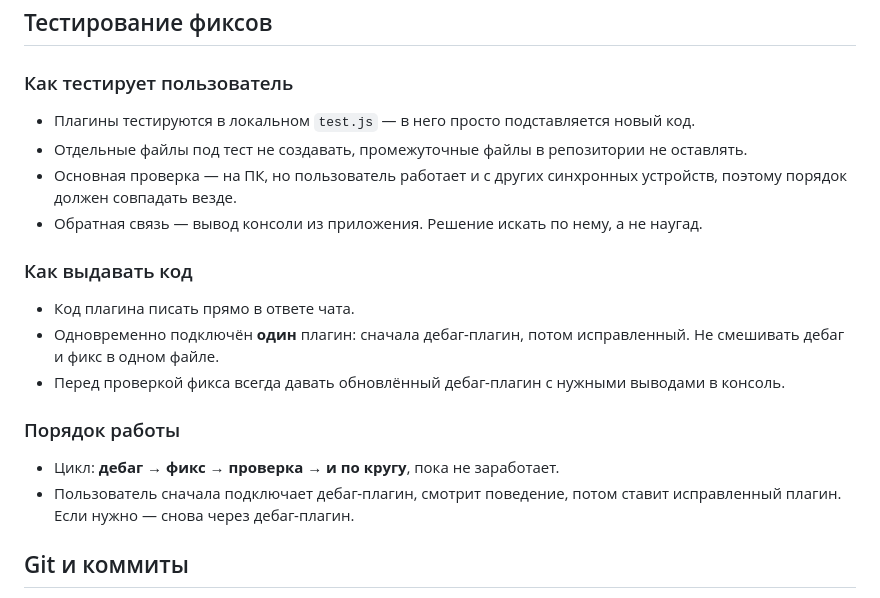
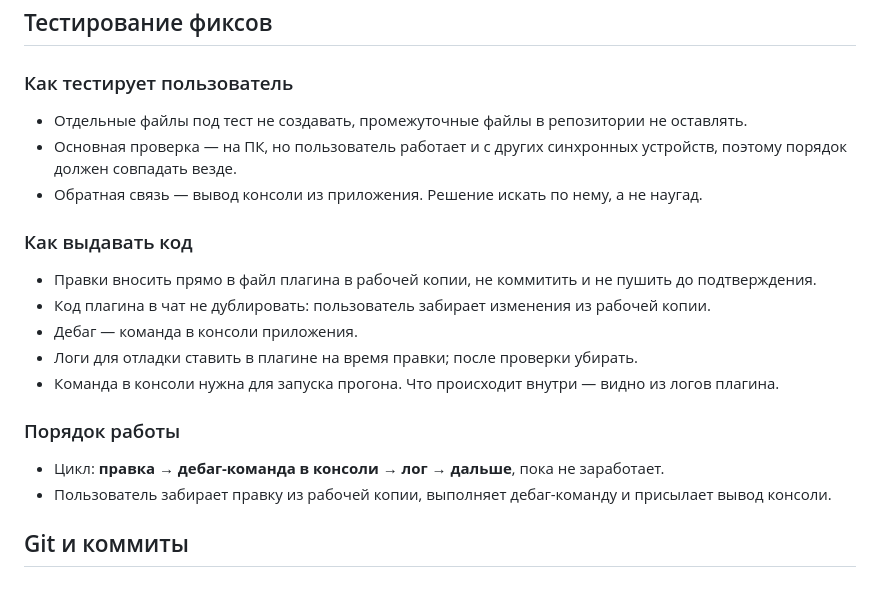
Before and after one commit to Anclaver/Lampa, a Markdown page: AGENTS.md, the part around the change. Drawn GitHub-style.

```diff
--- a/AGENTS.md
+++ b/AGENTS.md
@@ -96,21 +96,22 @@
 
 ### Как тестирует пользователь
 
-- Плагины тестируются в локальном `test.js` — в него просто подставляется новый код.
 - Отдельные файлы под тест не создавать, промежуточные файлы в репозитории не оставлять.
 - Основная проверка — на ПК, но пользователь работает и с других синхронных устройств, поэтому порядок должен совпадать везде.
 - Обратная связь — вывод консоли из приложения. Решение искать по нему, а не наугад.
 
 ### Как выдавать код
 
-- Код плагина писать прямо в ответе чата.
-- Одновременно подключён **один** плагин: сначала дебаг-плагин, потом исправленный. Не смешивать дебаг и фикс в одном файле.
-- Перед проверкой фикса всегда давать обновлённый дебаг-плагин с нужными выводами в консоль.
+- Правки вносить прямо в файл плагина в рабочей копии, не коммитить и не пушить до подтверждения.
+- Код плагина в чат не дублировать: пользователь забирает изменения из рабочей копии.
+- Дебаг — команда в консоли приложения.
+- Логи для отладки ставить в плагине на время правки; после проверки убирать.
+- Команда в консоли нужна для запуска прогона. Что происходит внутри — видно из логов плагина.
 
 ### Порядок работы
 
-- Цикл: **дебаг → фикс → проверка → и по кругу**, пока не заработает.
-- Пользователь сначала подключает дебаг-плагин, смотрит поведение, потом ставит исправленный плагин. Если нужно — снова через дебаг-плагин.
+- Цикл: **правка → дебаг-команда в консоли → лог → дальше**, пока не заработает.
+- Пользователь забирает правку из рабочей копии, выполняет дебаг-команду и присылает вывод консоли.
 
 ## Git и коммиты
 
```
